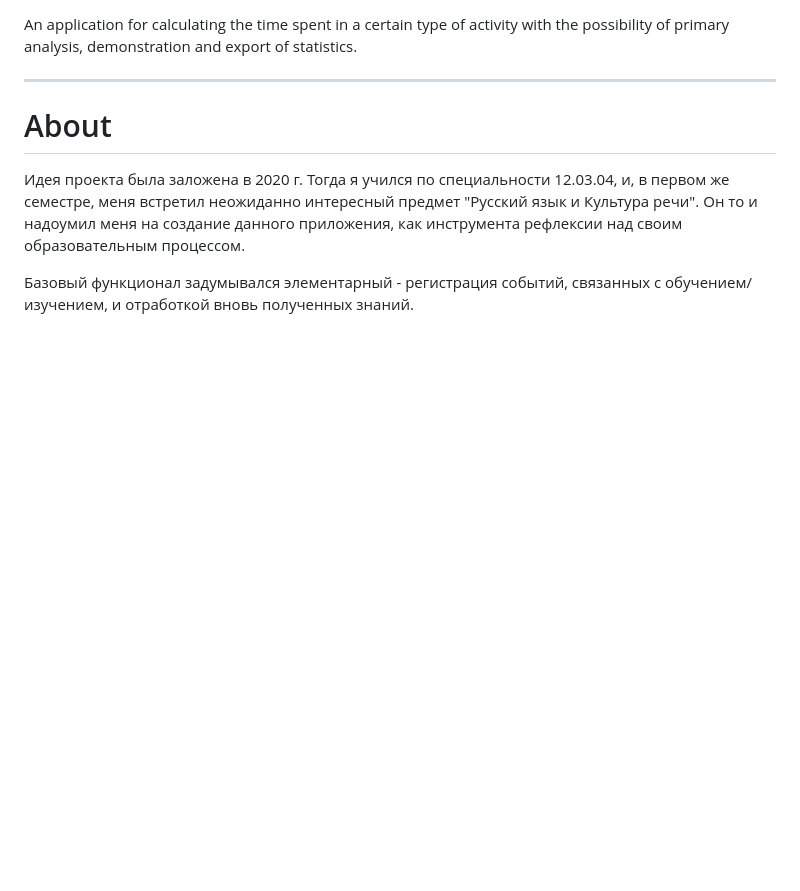
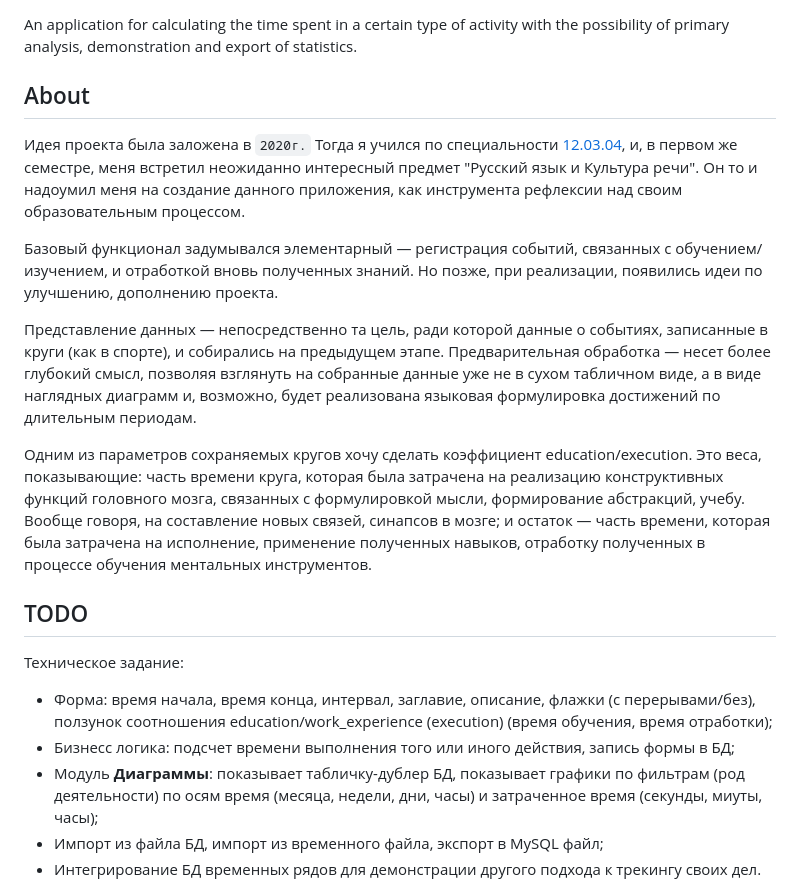
Before and after one commit to Samson-P/TimeManager, a Markdown page: README.md, the part around the change printed below. Drawn GitHub-style; blank space fills up the shorter version.

```diff
--- a/README.md
+++ b/README.md
@@ -2,14 +5,23 @@
 An application for calculating the time spent in a certain type of activity with the possibility of primary analysis,
 demonstration and export of statistics.
 
-***
-# About
-Идея проекта была заложена в 2020 г. Тогда я учился по специальности 12.03.04, и, в первом же семестре, меня встретил
-неожиданно интересный предмет "Русский язык и Культура речи". Он то и надоумил меня на создание данного приложения, как
-инструмента рефлексии над своим образовательным процессом.
+
+## About
+Идея проекта была заложена в `2020г.` Тогда я учился по специальности <a href="https://priem.mai.ru/bachelor/programs/">12.03.04</a>, и, в первом же семестре, меня встретил неожиданно интересный предмет "Русский язык и Культура речи". Он то и надоумил меня на создание данного приложения, как инструмента рефлексии над своим образовательным процессом.
+
+Базовый функционал задумывался элементарный — регистрация событий, связанных с обучением/изучением, и отработкой вновь полученных знаний. Но позже, при реализации, появились идеи по улучшению, дополнению проекта.
+
+Представление данных — непосредственно та цель, ради которой данные о событиях, записанные в круги (как в спорте), и собирались на предыдущем этапе. Предварительная обработка — несет более глубокий смысл, позволяя взглянуть на собранные данные уже не в сухом табличном виде, а в виде наглядных диаграмм и, возможно, будет реализована языковая формулировка достижений по длительным периодам.
+
+Одним из параметров сохраняемых кругов хочу сделать коэффициент education/execution. Это веса, показывающие: часть времени круга, которая была затрачена на реализацию конструктивных функций головного мозга, связанных с формулировкой мысли, формирование абстракций, учебу. Вообще говоря, на составление новых связей, синапсов в мозге; и остаток — часть времени, которая была затрачена на исполнение, применение полученных навыков, отработку полученных в процессе обучения ментальных инструментов.
 
 
-Базовый функционал задумывался элементарный - регистрация событий, связанных с обучением/изучением, и отработкой вновь
-полученных знаний.
+## TODO
+Техническое задание:
+* Форма: время начала, время конца, интервал, заглавие, описание, флажки (с перерывами/без), ползунок соотношения education/work_experience (execution) (время обучения, время отработки);
+* Бизнесс логика: подсчет времени выполнения того или иного действия, запись формы в БД;
+* Модуль **Диаграммы**: показывает табличку-дублер БД, показывает графики по фильтрам (род деятельности) по осям время (месяца, недели, дни, часы) и затраченное время (секунды, миуты, часы);
+* Импорт из файла БД, импорт из временного файла, экспорт в MySQL файл;
+* Интегрирование БД временных рядов для демонстрации другого подхода к трекингу своих дел.
 
 
```
Also changed, not shown: other parts of README.md (+16 -82 lines).
